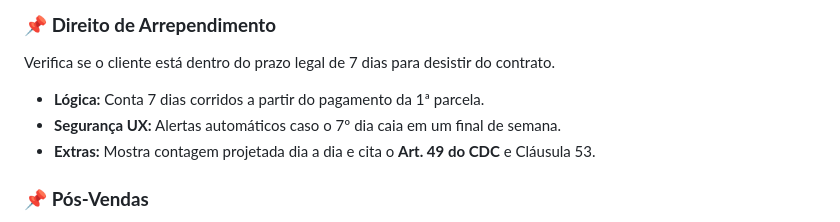
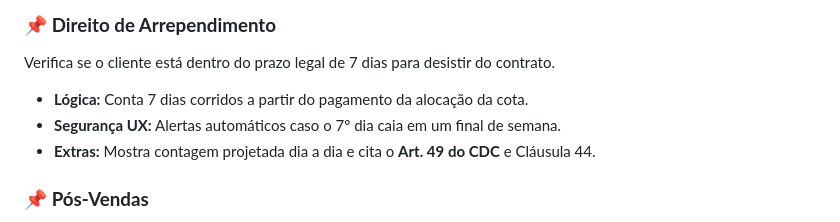
Before and after one commit to FabioRagnarDEV/contador-dias, a Markdown page: README.md, the part around the change. Rendered like a GitHub page.

Commit message:
Atualizando readme

```diff
--- a/README.md
+++ b/README.md
@@ -59,9 +59,9 @@ Calcula o prazo para um consorciado contemplado receber o crédito em dinheiro o
 
 ### 📌 **Direito de Arrependimento**
 Verifica se o cliente está dentro do prazo legal de 7 dias para desistir do contrato.
-- **Lógica:** Conta 7 dias corridos a partir do pagamento da 1ª parcela.
+- **Lógica:** Conta 7 dias corridos a partir do pagamento da alocação da cota.
 - **Segurança UX:** Alertas automáticos caso o 7º dia caia em um final de semana.
-- **Extras:** Mostra contagem projetada dia a dia e cita o **Art. 49 do CDC** e Cláusula 53.
+- **Extras:** Mostra contagem projetada dia a dia e cita o **Art. 49 do CDC** e Cláusula 44.
 
 ### 📌 **Pós-Vendas**
 Gerencia prazos do setor de pós-vendas de forma prática e automatizada, desconsiderando fins de semana e feriados nacionais.
```
